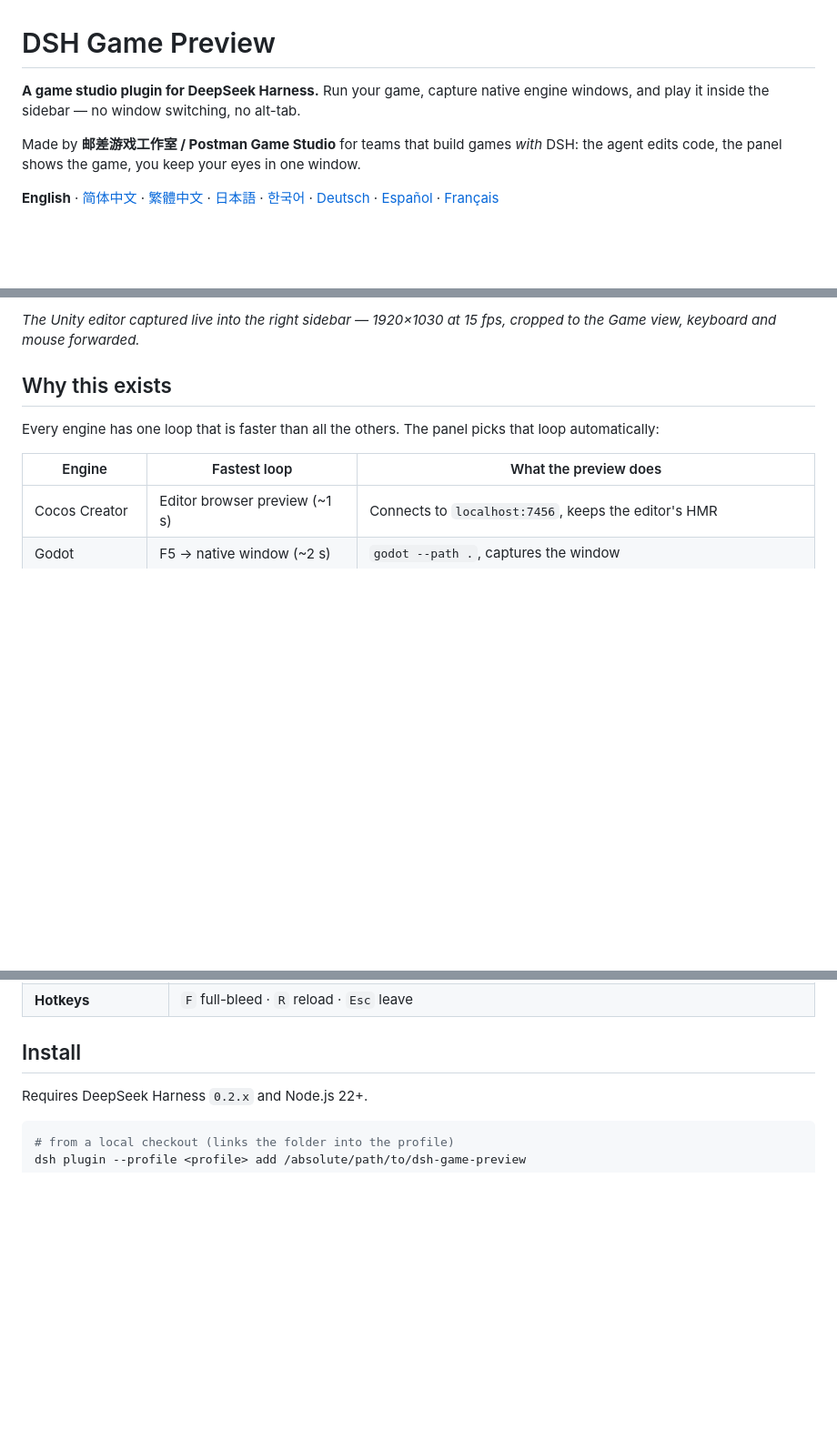
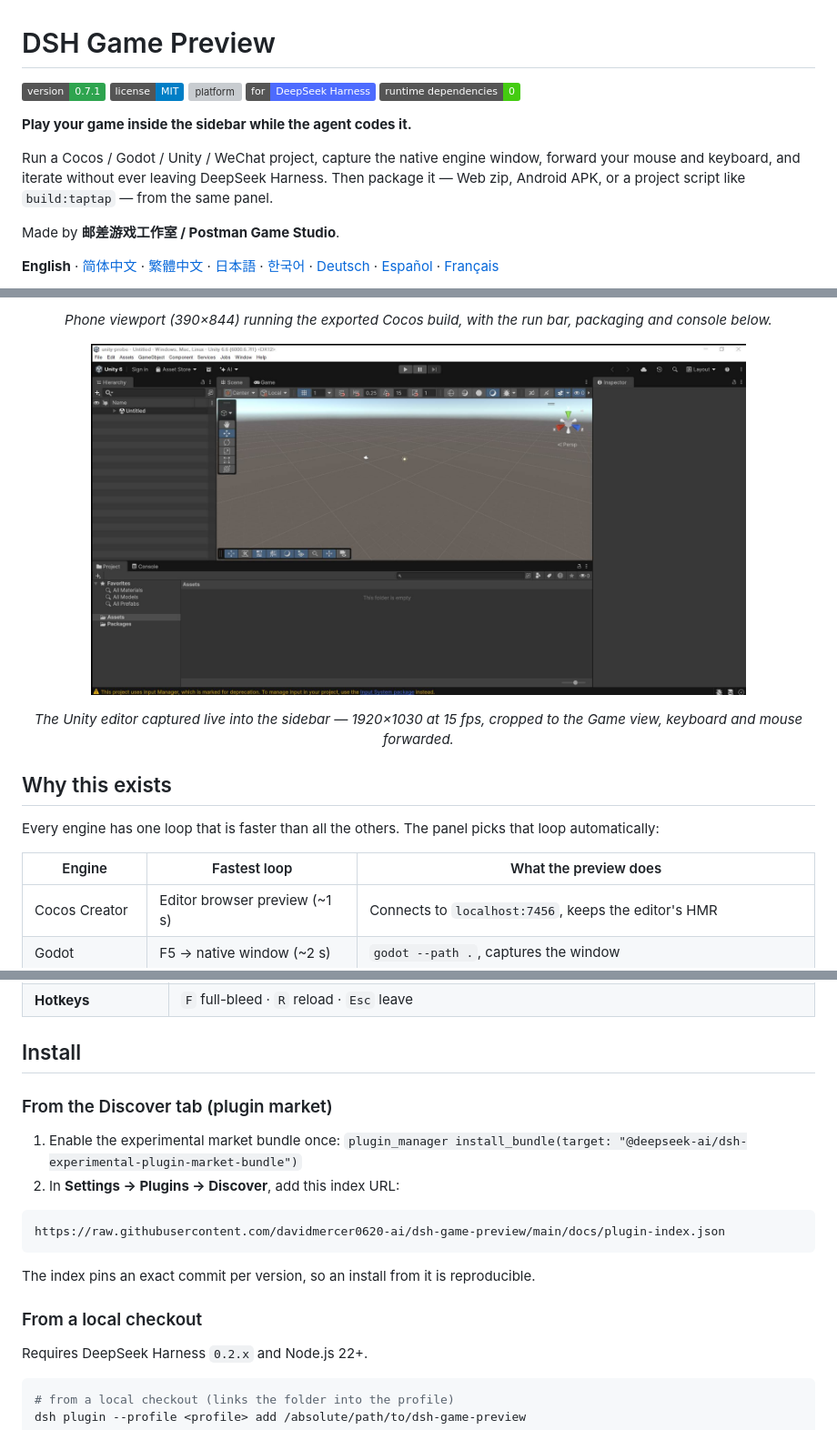
Before and after one commit to davidmercer0620-ai/dsh-game-preview, a Markdown page: README.md, 3 parts joined by grey strips. Shown at 91% size. Drawn GitHub-style; badges without logos; blank space fills up the shorter version; grey boxes are pictures that could not be loaded.

````diff
--- a/README.md
+++ b/README.md
@@ -1,8 +1,16 @@
 # DSH Game Preview
 
-**A game studio plugin for DeepSeek Harness.** Run your game, capture native engine windows, and play it inside the sidebar — no window switching, no alt-tab.
+[![version](https://img.shields.io/badge/version-0.7.1-2ea44f)](CHANGELOG.md)
+[![license](https://img.shields.io/badge/license-MIT-blue)](LICENSE)
+[![platform](https://img.shields.io/badge/platform-Windows%2010%2F11-0078d4)](#requirements)
+[![deepseek](https://img.shields.io/badge/for-DeepSeek%20Harness-4d6bfe)](https://deepseek.com)
+[![no dependencies](https://img.shields.io/badge/runtime%20dependencies-0-brightgreen)](#requirements)
 
-Made by **邮差游戏工作室 / Postman Game Studio** for teams that build games *with* DSH: the agent edits code, the panel shows the game, you keep your eyes in one window.
+**Play your game inside the sidebar while the agent codes it.**
+
+Run a Cocos / Godot / Unity / WeChat project, capture the native engine window, forward your mouse and keyboard, and iterate without ever leaving DeepSeek Harness. Then package it — Web zip, Android APK, or a project script like `build:taptap` — from the same panel.
+
+Made by **邮差游戏工作室 / Postman Game Studio**.
 
 **English** · [简体中文](README.zh.md) · [繁體中文](README.zh-TW.md) · [日本語](README.ja.md) · [한국어](README.ko.md) · [Deutsch](README.de.md) · [Español](README.es.md) · [Français](README.fr.md)
 
@@ -10,7 +20,15 @@ Made by **邮差游戏工作室 / Postman Game Studio** for teams that build gam
 
-*The Unity editor captured live into the right sidebar — 1920×1030 at 15 fps, cropped to the Game view, keyboard and mouse forwarded.*
+<p align="center"><em>Phone viewport (390×844) running the exported Cocos build, with the run bar, packaging and console below.</em></p>
+
+<p align="center">
+  <img src="docs/images/unity-native-capture.jpg" alt="A native Unity window captured into the sidebar" width="720">
+</p>
+
+<p align="center"><em>The Unity editor captured live into the sidebar — 1920×1030 at 15 fps, cropped to the Game view, keyboard and mouse forwarded.</em></p>
 
 ## Why this exists
+
+
 
 Every engine has one loop that is faster than all the others. The panel picks that loop automatically:
 
@@ -45,6 +63,20 @@ Every engine has one loop that is faster than all the others. The panel picks th
 | **Hotkeys** | `F` full-bleed · `R` reload · `Esc` leave |
 
 ## Install
+
+### From the Discover tab (plugin market)
+
+1. Enable the experimental market bundle once:
+   `plugin_manager install_bundle(target: "@deepseek-ai/dsh-experimental-plugin-market-bundle")`
+2. In **Settings → Plugins → Discover**, add this index URL:
+
+```
+https://raw.githubusercontent.com/davidmercer0620-ai/dsh-game-preview/main/docs/plugin-index.json
+```
+
+The index pins an exact commit per version, so an install from it is reproducible.
+
+### From a local checkout
 
 Requires DeepSeek Harness `0.2.x` and Node.js 22+.
 
````
Also changed, not shown: other parts of README.md (+3 -1 lines), docs/LAUNCH.md (added, +195 -0 lines), docs/images/panel-hint.png (added), docs/images/panel-pc.png (added), docs/images/panel-phone.png (added), 3 other files.
